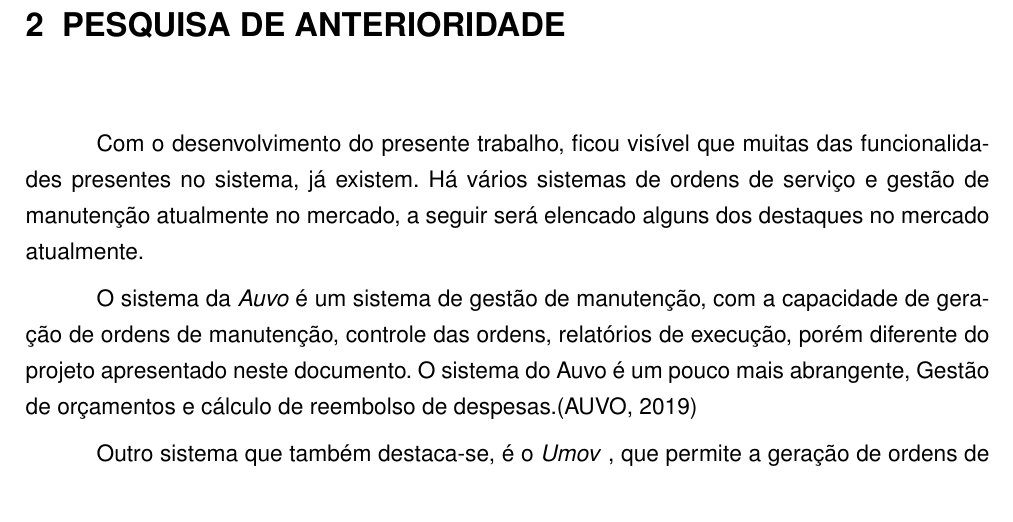
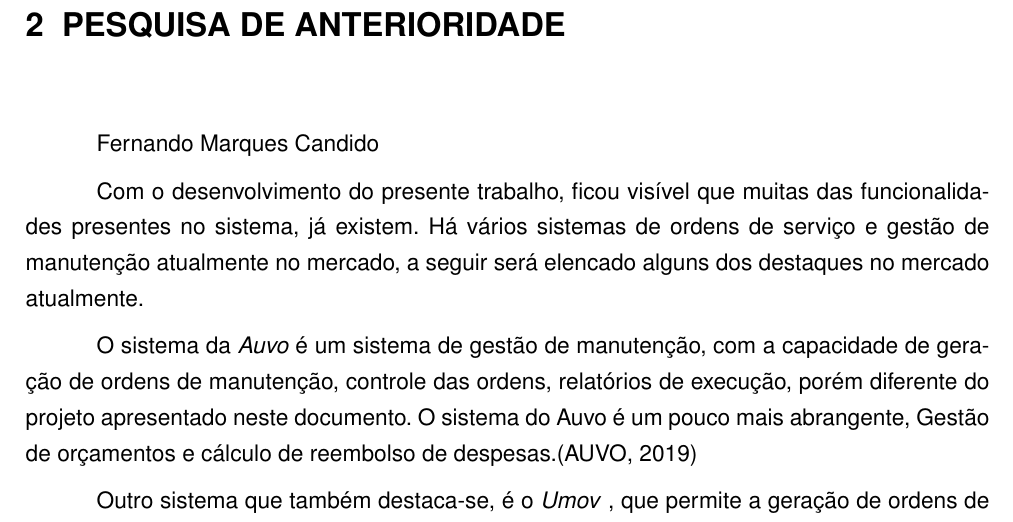
Before and after one commit to roneijoseroteski/TCC_Smart_Solution, a LaTeX thesis (Smart Solution/Smart Solution _v1_2020.tex, which reads Smart Solution/cap2.tex): part of page 9 of 102, cut so that both start at the same text. Compiled offline with pdfLaTeX.

Commit message:
Alterações fernando

```diff
--- a/Smart Solution/cap2.tex
+++ b/Smart Solution/cap2.tex
@@ -1,5 +1,6 @@
 \chapter{Pesquisa de Anterioridade}
 
+Fernando Marques Candido
 
 Com o desenvolvimento do presente trabalho, ficou visível que muitas das funcionalidades presentes no sistema, já existem. Há vários sistemas de ordens de serviço e gestão de manutenção atualmente no mercado, a seguir será elencado alguns dos destaques no mercado atualmente.
 
```
